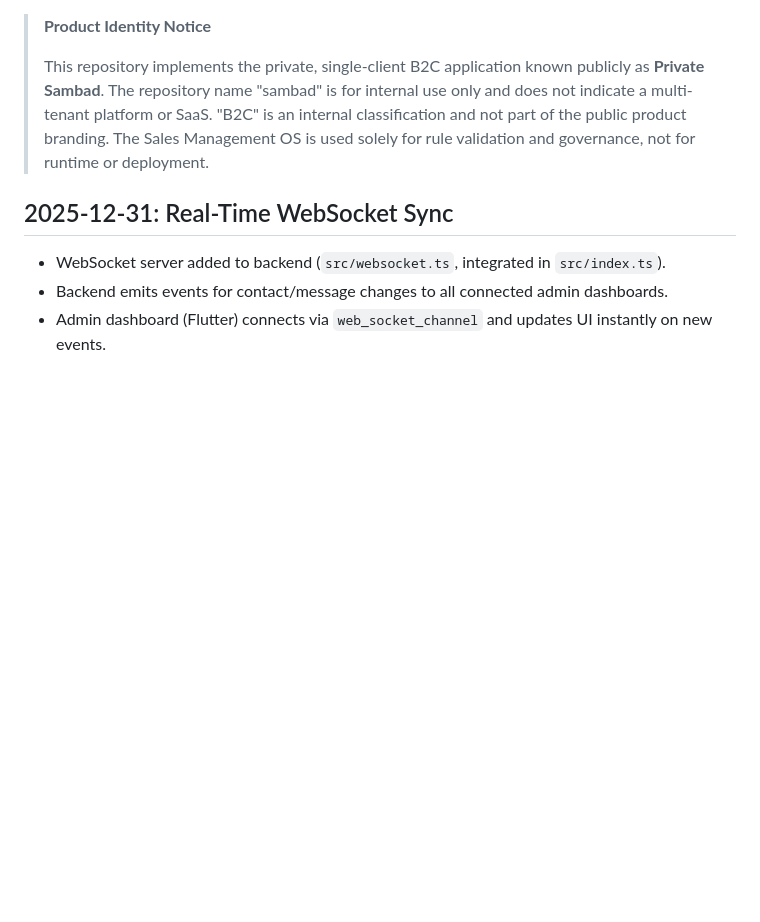
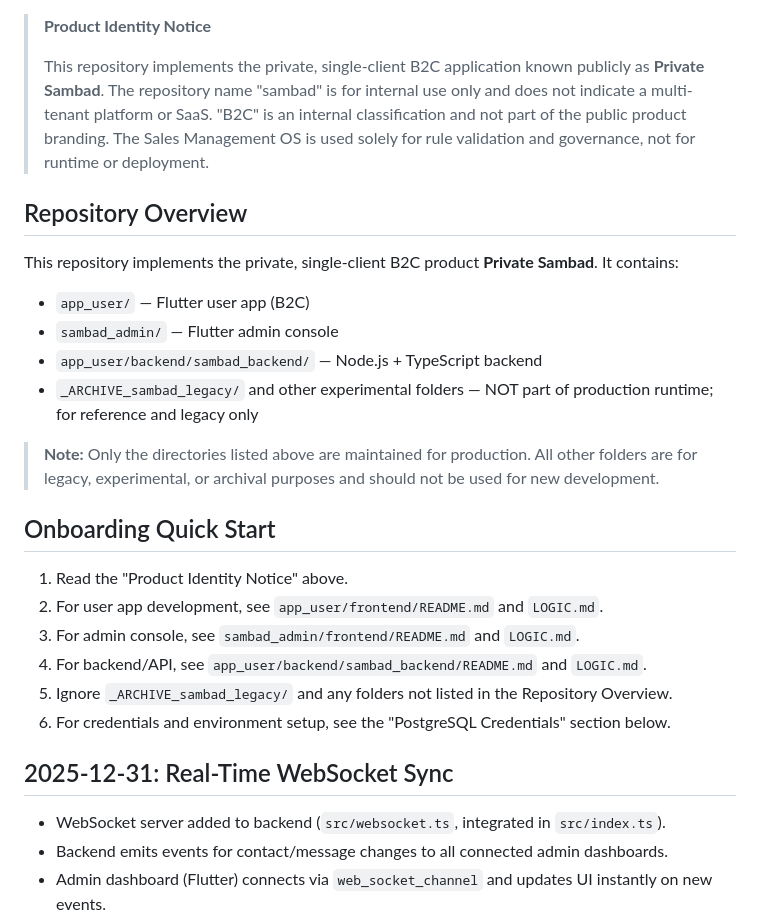
Before and after one commit to TechUponly/sambad, a Markdown page: sambad.md, the part around the change. Rendered like a GitHub page; blank space fills up the shorter version.

Commit message:
docs: add repository overview and onboarding quick start

```diff
--- a/sambad.md
+++ b/sambad.md
@@ -1,7 +1,27 @@
+
 
 > **Product Identity Notice**
 >
 > This repository implements the private, single-client B2C application known publicly as **Private Sambad**. The repository name "sambad" is for internal use only and does not indicate a multi-tenant platform or SaaS. "B2C" is an internal classification and not part of the public product branding. The Sales Management OS is used solely for rule validation and governance, not for runtime or deployment.
+
+## Repository Overview
+
+This repository implements the private, single-client B2C product **Private Sambad**. It contains:
+- `app_user/` — Flutter user app (B2C)
+- `sambad_admin/` — Flutter admin console
+- `app_user/backend/sambad_backend/` — Node.js + TypeScript backend
+- `_ARCHIVE_sambad_legacy/` and other experimental folders — NOT part of production runtime; for reference and legacy only
+
+> **Note:** Only the directories listed above are maintained for production. All other folders are for legacy, experimental, or archival purposes and should not be used for new development.
+
+## Onboarding Quick Start
+
+1. Read the "Product Identity Notice" above.
+2. For user app development, see `app_user/frontend/README.md` and `LOGIC.md`.
+3. For admin console, see `sambad_admin/frontend/README.md` and `LOGIC.md`.
+4. For backend/API, see `app_user/backend/sambad_backend/README.md` and `LOGIC.md`.
+5. Ignore `_ARCHIVE_sambad_legacy/` and any folders not listed in the Repository Overview.
+6. For credentials and environment setup, see the "PostgreSQL Credentials" section below.
 
 ## 2025-12-31: Real-Time WebSocket Sync
 
```
